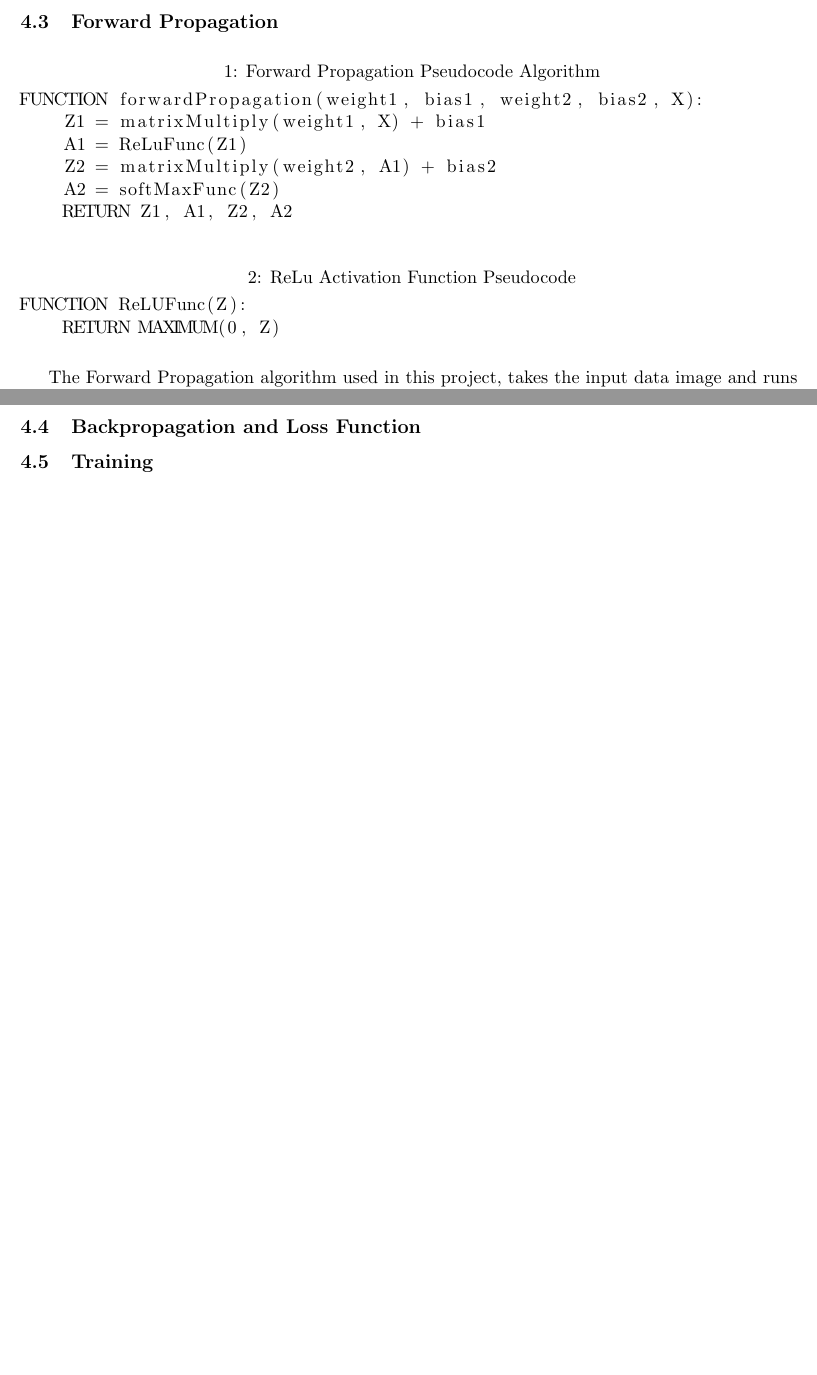
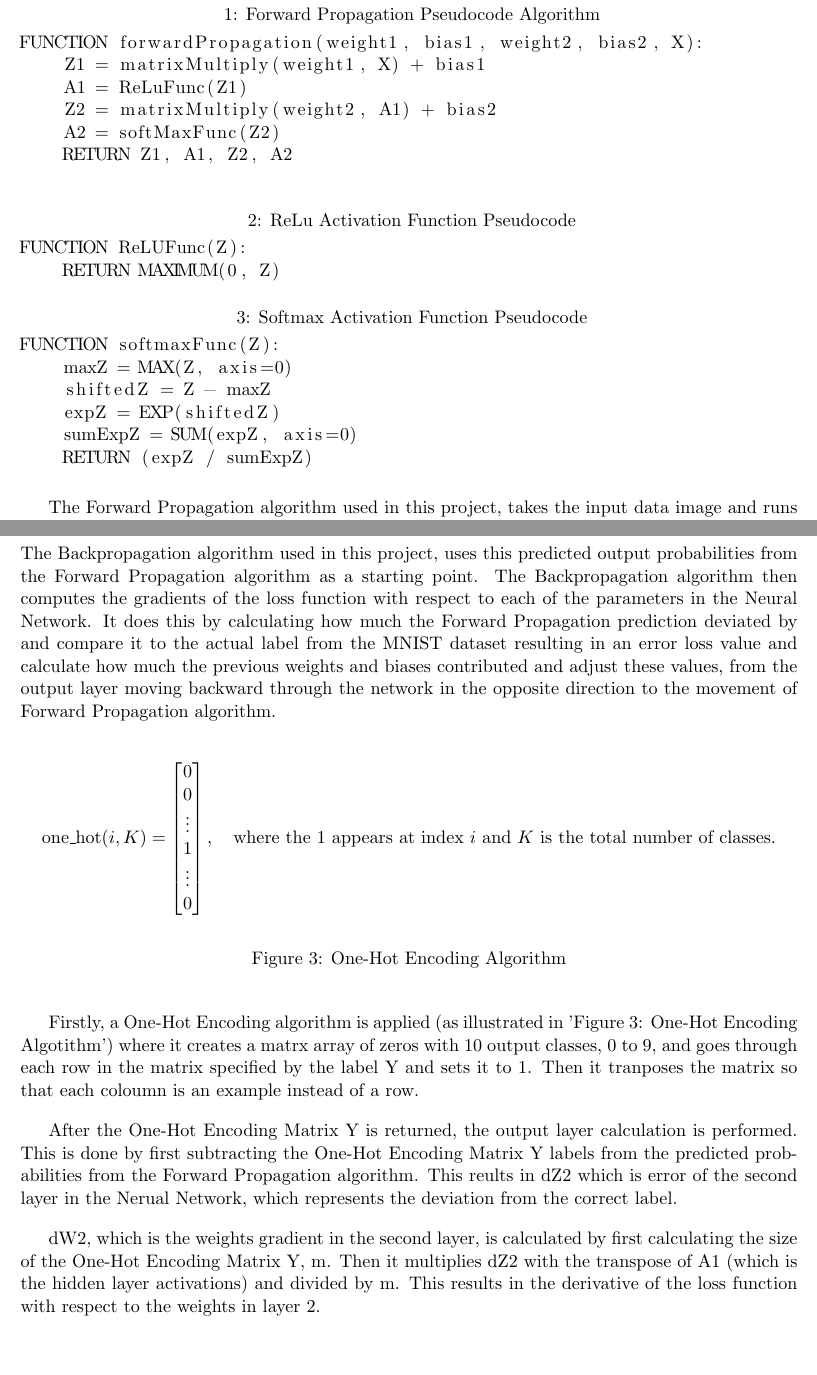
Before and after one commit to T-Kalv/Simple-MNIST-Digit-Classifier-Neural-Network, a LaTeX document (Research Paper/SimpleMNISTDigitClassifierNeuralNetworkPaper.tex): two parts of pages 5 and 6 of 6 before the commit and two parts of pages 5 and 6 of 7 after it, joined at a grey line, cut at the place of the change, the shorter picture padded with empty space. Compiled offline with pdfLaTeX.

Commit message:
Add backpropagation section to paper

```diff
--- a/Research Paper/SimpleMNISTDigitClassifierNeuralNetworkPaper.tex
+++ b/Research Paper/SimpleMNISTDigitClassifierNeuralNetworkPaper.tex
@@ -88,3 +88,11 @@ FUNCTION ReLUFunc(Z):
     RETURN MAXIMUM(0, Z)
 \end{lstlisting}
 
+\begin{lstlisting}[language={},mathescape=true, caption={Softmax Activation Function Pseudocode}]
+FUNCTION softmaxFunc(Z):
+    maxZ = MAX(Z, axis=0)
+    shiftedZ = Z - maxZ
+    expZ = EXP(shiftedZ)
+    sumExpZ = SUM(expZ, axis=0)
+    RETURN (expZ / sumExpZ)
+\end{lstlisting}
@@ -97,6 +108,37 @@ In the first layer (unactivated layer), the input 'X' is matrix multiplied by th
 
-\subsection{Backpropagation and Loss Function}
-% TODO: Explain backward pass and loss.
+\vspace{1em}
+In the pre-activation, output layer, A1 is then matrix multiplied by weight2 (second weight) and then the second bias term is added, resulting in Z2. This leads to an application of the Softmax activation function (as illustrated in '3: Softmax Activation Function Pseudocode' above) which is used to convert the raw values into probability values for each of the 10 possible numerical digit classes (0, 1, 2, 3, 4, 5, 6, 7, 8, 9), resulting in A2.
+
+\subsection{Backpropagation}
+The Backpropagation algorithm used in this project, uses this predicted output probabilities from the Forward Propagation algorithm as a starting point. The Backpropagation algorithm then computes the gradients of the loss function with respect to each of the parameters in the Neural Network. It does this by calculating how much the Forward Propagation prediction deviated by and compare it to the actual label from the MNIST dataset resulting in an error loss value and calculate how much the previous weights and biases contributed and adjust these values, from the output layer moving backward through the network in the opposite direction to the movement of Forward Propagation algorithm.
+
+\begin{figure}[H]
+\centering
+\[
+\mathrm{one\_hot}(i, K) =
+\begin{bmatrix}
+0 \\
+0 \\
+\vdots \\
+1 \\
+\vdots \\
+0
+\end{bmatrix},
+\quad
+\text{where the $1$ appears at index $i$ and $K$ is the total number of classes.}
+\]
+\caption{One-Hot Encoding Algorithm}
+\end{figure}
+
+\vspace{1em}
+Firstly, a One-Hot Encoding algorithm is applied (as illustrated in 'Figure 3: One-Hot Encoding Algotithm') where it creates a matrx array of zeros with 10 output classes, 0 to 9, and goes through each row in the matrix specified by the label Y and sets it to 1. Then it tranposes the matrix so that each coloumn is an example instead of a row.
+
+\vspace{1em}
+After the One-Hot Encoding Matrix Y is returned, the output layer calculation is performed. This is done by first subtracting the One-Hot Encoding Matrix Y labels from the predicted probabilities from the Forward Propagation algorithm. This reults in dZ2 which is error of the second layer in the Nerual Network, which represents the deviation from the correct label.
+
+\vspace{1em}
+dW2, which is the weights gradient in the second layer, is calculated by first calculating the size of the One-Hot Encoding Matrix Y, m. Then it multiplies dZ2 with the transpose of A1 (which is the hidden layer activations) and divided by m. This results in the derivative of the loss function with respect to the weights in layer 2.
+
 
 \subsection{Training}
 % TODO: Describe training loop and parameters.
```
Also changed, not shown: Research Paper/SimpleMNISTDigitClassifierNeuralNetworkPaper.pdf, Research Paper/SimpleMNISTDigitClassifierNeuralNetworkPaper.tex (5 more changed lines), 6 other files.
